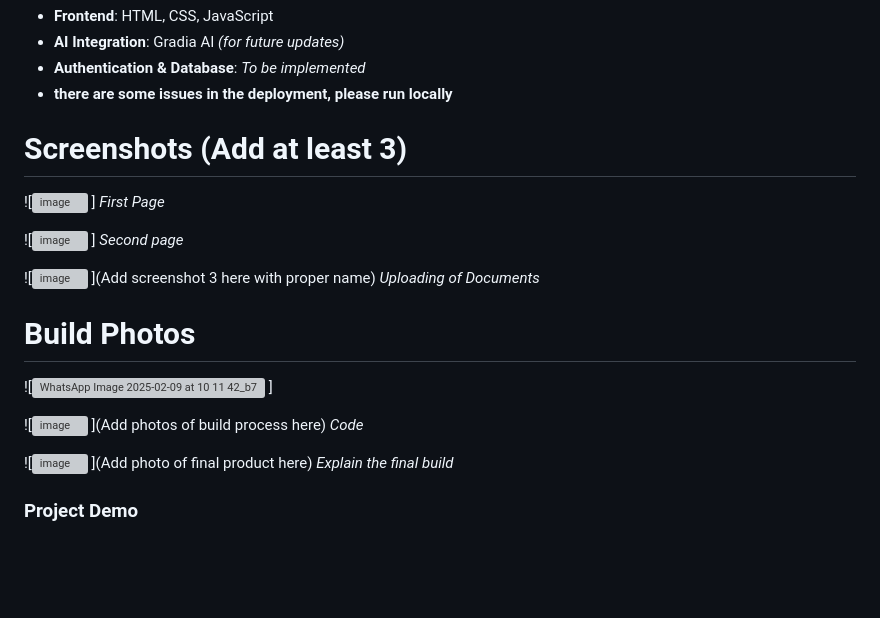
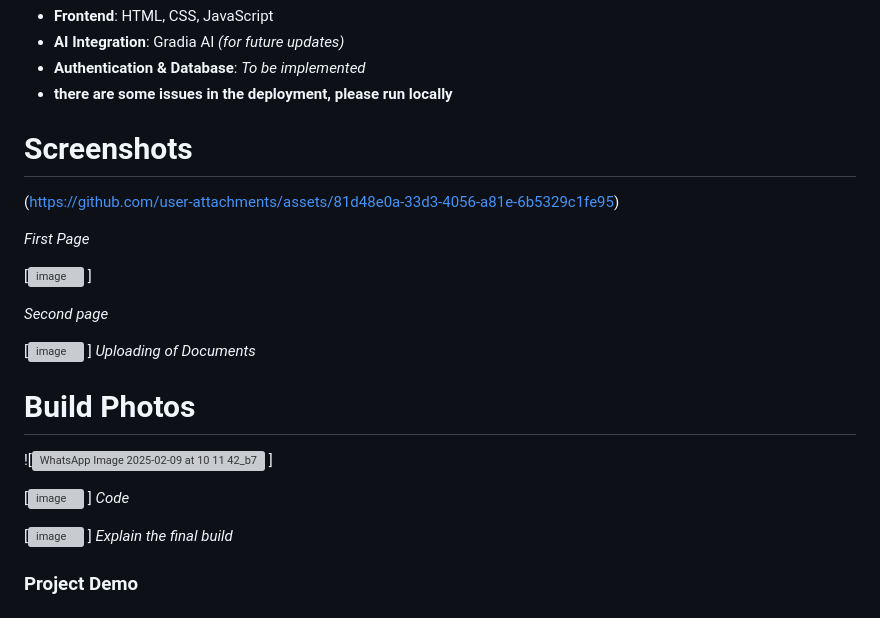
Before and after one commit to chandra-rajesh/html, a Markdown page: README.md, the part around the change. Rendered like a GitHub page; blank space fills up the shorter version; grey boxes are pictures that could not be loaded.

```diff
--- a/README.md
+++ b/README.md
@@ -56,29 +56,30 @@ For Software:# Gradia KTU
 - **Authentication & Database**: *To be implemented*
 - **there are some issues in the deployment, please run locally**
 
-# Screenshots (Add at least 3)
-![![image](https://github.com/user-attachments/assets/81d48e0a-33d3-4056-a81e-6b5329c1fe95)
-]
+# Screenshots
+(https://github.com/user-attachments/assets/81d48e0a-33d3-4056-a81e-6b5329c1fe95)
+
 *First Page*
 
-![![image](https://github.com/user-attachments/assets/3d750b6a-0b93-46f0-950e-9426b37ff96d)
+[![image](https://github.com/user-attachments/assets/3d750b6a-0b93-46f0-950e-9426b37ff96d)
 ]
+
 *Second page*
 
-![![image](https://github.com/user-attachments/assets/25ed2a54-6cd0-4da0-8147-2a9bb705dd2a)
-](Add screenshot 3 here with proper name)
+[![image](https://github.com/user-attachments/assets/25ed2a54-6cd0-4da0-8147-2a9bb705dd2a)
+]
 *Uploading of Documents*
 
 # Build Photos
 ![![WhatsApp Image 2025-02-09 at 10 11 42_b71e7c99](https://github.com/user-attachments/assets/2747f3b5-133d-4617-8fd5-3de889cea2a3)
 ]
 
-![![image](https://github.com/user-attachments/assets/d6f9380a-5062-4721-b403-57730cf87d4f)
-](Add photos of build process here)
+[![image](https://github.com/user-attachments/assets/d6f9380a-5062-4721-b403-57730cf87d4f)
+]
 *Code*
 
-![![image](https://github.com/user-attachments/assets/e1a9df2b-95fe-4f1f-934a-746322696c35)
-](Add photo of final product here)
+[![image](https://github.com/user-attachments/assets/e1a9df2b-95fe-4f1f-934a-746322696c35)
+]
 *Explain the final build*
 
 ### Project Demo
```
